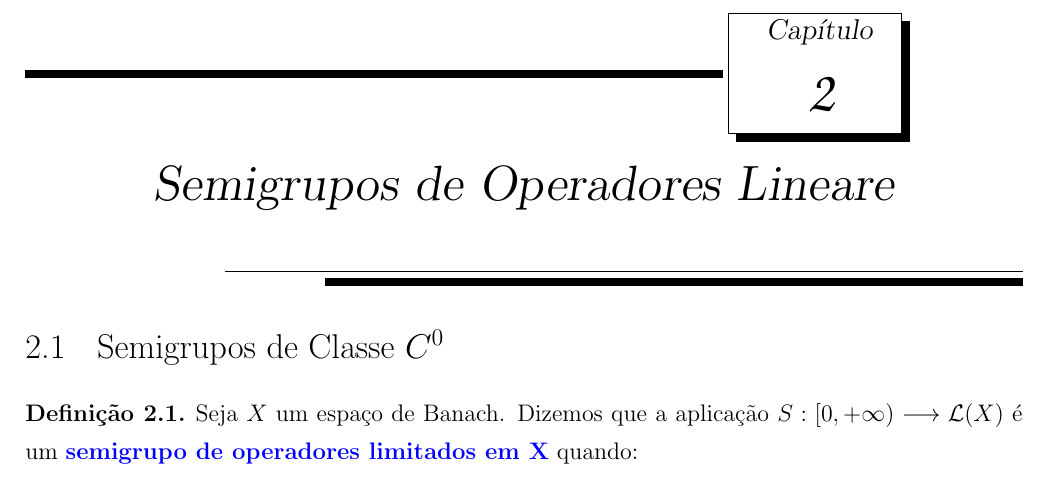
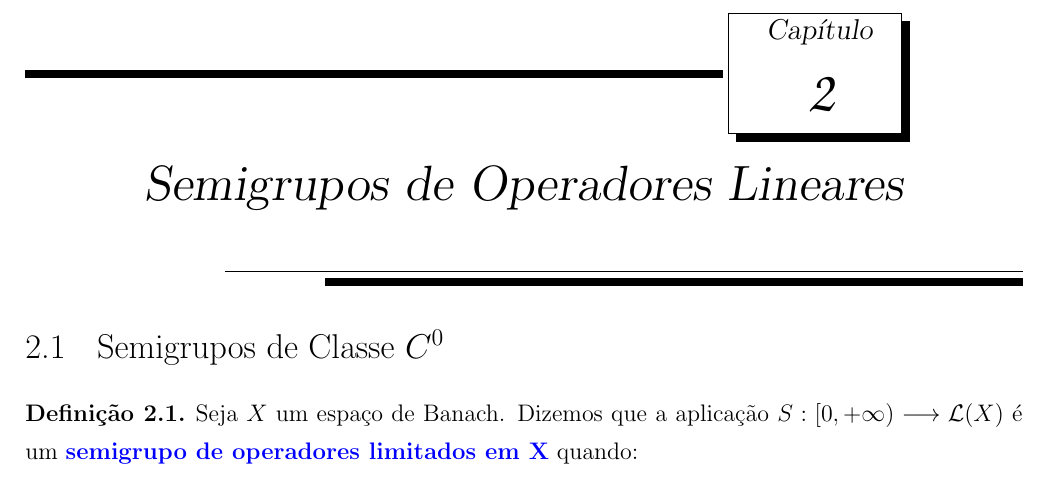
Before and after one commit to reginaldodr/notas-semigrupos-git, a LaTeX book (notas-semigrupo.tex, which reads semigrupoC0.tex): part of page 9 of 28, cut so that both start at the same text. Compiled offline with pdfLaTeX.

Commit message:
fix: titulo capítulo 2

```diff
--- a/semigrupoC0.tex
+++ b/semigrupoC0.tex
@@ -1,4 +1,4 @@
-\chapter{Semigrupos de Operadores Lineare}
+\chapter{Semigrupos de Operadores Lineares}
 
 \section{Semigrupos de Classe $C^0$}
 
```
Also changed, not shown: notas-semigrupo.pdf.
